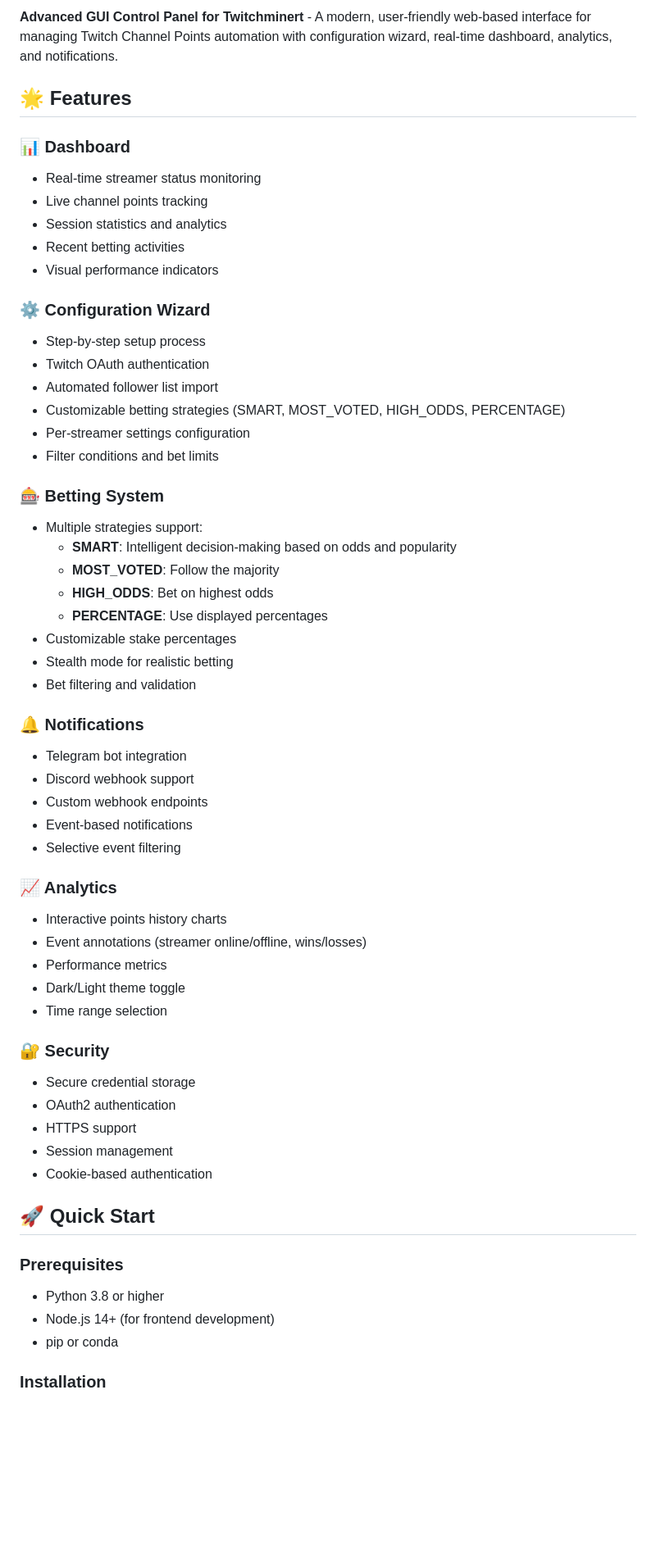
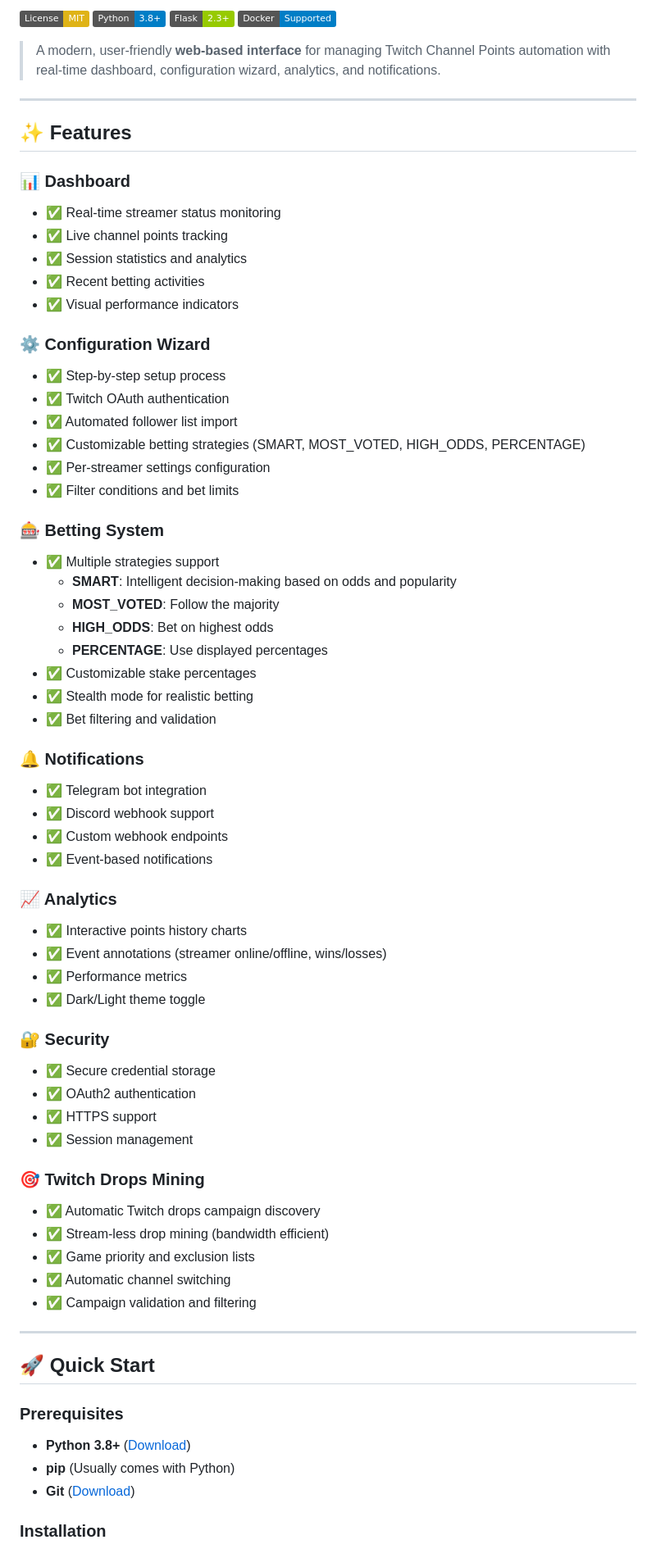
Before and after one commit to DeoxiD/Twitchminert-GUI, a Markdown page: README.md, the part around one of its changes. Shown at 82% size. Rendered like a GitHub page; badges without logos; blank space fills up the shorter version.

Commit message:
Revise README with updated features and badges
Updated README.md with new features, badges, and improved formatting.

```diff
--- a/README.md
+++ b/README.md
@@ -7,60 +4,73 @@
 
-**Advanced GUI Control Panel for Twitchminert** - A modern, user-friendly web-based interface for managing Twitch Channel Points automation with configuration wizard, real-time dashboard, analytics, and notifications.
+[![License: MIT](https://img.shields.io/badge/License-MIT-yellow.svg)](https://opensource.org/licenses/MIT)
+[![Python 3.8+](https://img.shields.io/badge/Python-3.8%2B-blue.svg)](https://www.python.org/downloads/)
+[![Flask 2.3+](https://img.shields.io/badge/Flask-2.3%2B-green.svg)](https://flask.palletsprojects.com/)
+[![Docker Supported](https://img.shields.io/badge/Docker-Supported-blue.svg)](https://www.docker.com/)
 
-## 🌟 Features
+> A modern, user-friendly **web-based interface** for managing Twitch Channel Points automation with real-time dashboard, configuration wizard, analytics, and notifications.
+
+---
+
+## ✨ Features
 
 ### 📊 Dashboard
-- Real-time streamer status monitoring
-- Live channel points tracking
-- Session statistics and analytics
-- Recent betting activities
-- Visual performance indicators
+- ✅ Real-time streamer status monitoring
+- ✅ Live channel points tracking
+- ✅ Session statistics and analytics
+- ✅ Recent betting activities
+- ✅ Visual performance indicators
 
 ### ⚙️ Configuration Wizard
-- Step-by-step setup process
-- Twitch OAuth authentication
-- Automated follower list import
-- Customizable betting strategies (SMART, MOST_VOTED, HIGH_ODDS, PERCENTAGE)
-- Per-streamer settings configuration
-- Filter conditions and bet limits
+- ✅ Step-by-step setup process
+- ✅ Twitch OAuth authentication
+- ✅ Automated follower list import
+- ✅ Customizable betting strategies (SMART, MOST_VOTED, HIGH_ODDS, PERCENTAGE)
+- ✅ Per-streamer settings configuration
+- ✅ Filter conditions and bet limits
 
 ### 🎰 Betting System
-- Multiple strategies support:
+- ✅ Multiple strategies support
   - **SMART**: Intelligent decision-making based on odds and popularity
   - **MOST_VOTED**: Follow the majority
   - **HIGH_ODDS**: Bet on highest odds
   - **PERCENTAGE**: Use displayed percentages
-- Customizable stake percentages
-- Stealth mode for realistic betting
-- Bet filtering and validation
+- ✅ Customizable stake percentages
+- ✅ Stealth mode for realistic betting
+- ✅ Bet filtering and validation
 
 ### 🔔 Notifications
-- Telegram bot integration
-- Discord webhook support
-- Custom webhook endpoints
-- Event-based notifications
-- Selective event filtering
+- ✅ Telegram bot integration
+- ✅ Discord webhook support
+- ✅ Custom webhook endpoints
+- ✅ Event-based notifications
 
 ### 📈 Analytics
-- Interactive points history charts
-- Event annotations (streamer online/offline, wins/losses)
-- Performance metrics
-- Dark/Light theme toggle
-- Time range selection
+- ✅ Interactive points history charts
+- ✅ Event annotations (streamer online/offline, wins/losses)
+- ✅ Performance metrics
+- ✅ Dark/Light theme toggle
 
 ### 🔐 Security
-- Secure credential storage
-- OAuth2 authentication
-- HTTPS support
-- Session management
-- Cookie-based authentication
+- ✅ Secure credential storage
+- ✅ OAuth2 authentication
+- ✅ HTTPS support
+- ✅ Session management
+
+### 🎯 Twitch Drops Mining
+- ✅ Automatic Twitch drops campaign discovery
+- ✅ Stream-less drop mining (bandwidth efficient)
+- ✅ Game priority and exclusion lists
+- ✅ Automatic channel switching
+- ✅ Campaign validation and filtering
+
+---
 
 ## 🚀 Quick Start
 
 ### Prerequisites
-- Python 3.8 or higher
-- Node.js 14+ (for frontend development)
-- pip or conda
+- **Python 3.8+** ([Download](https://www.python.org/downloads/))
+- **pip** (Usually comes with Python)
+- **Git** ([Download](https://git-scm.com/))
 
 ### Installation
 
```
Also changed, not shown: other parts of README.md (+86 -183 lines).
